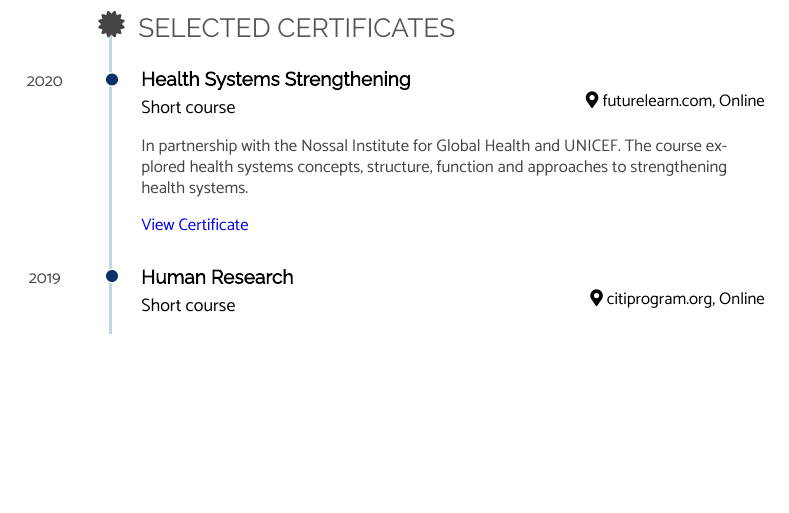
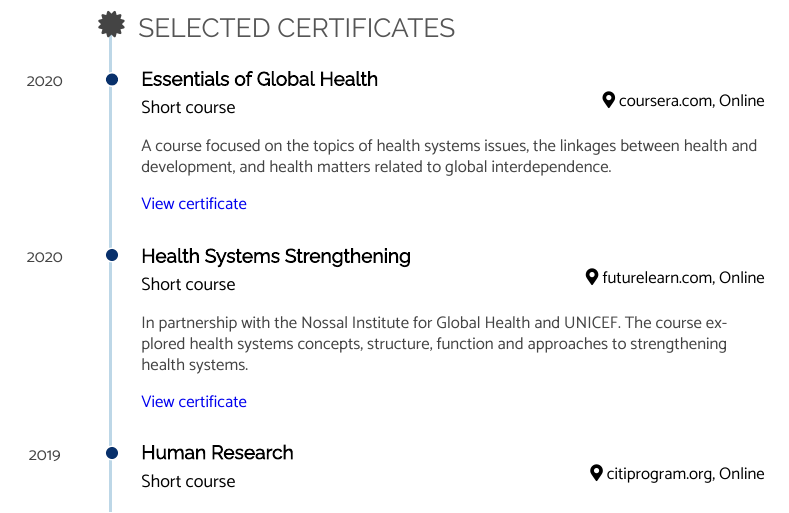
Before and after one commit to jSoboil/CV, an R Markdown document (CV.Rmd): part of page 2 of 2 before the commit and part of page 2 of 3 after it, cut so that both start at the same text, the shorter picture padded with empty space. The pictures show the output file CV.pdf that the author committed with the source.

Commit message:
Added new certificate.

```diff
--- a/CV.Rmd
+++ b/CV.Rmd
@@ -206,6 +206,18 @@ Sep 2018 - Mar 2019
 Selected Certificates {data-icon=certificate}
 --------------------------------------------------------------------------------
 
+### Essentials of Global Health
+
+Short course
+
+coursera.com, Online
+
+2020
+
+A course focused on the topics of health systems issues, the linkages between health and development, and health matters related to global interdependence.
+
+[View certificate](https://www.coursera.org/account/accomplishments/certificate/MC7C4Z86KB8F)
+
 ### Health Systems Strengthening
 
 Short course
@@ -216,7 +228,7 @@ futurelearn.com, Online
 
 In partnership with the Nossal Institute for Global Health and UNICEF. The course explored health systems concepts, structure, function and approaches to strengthening health systems.
 
-[View Certificate](https://www.futurelearn.com/certificates/5nafhw3)
+[View certificate](https://www.futurelearn.com/certificates/5nafhw3)
 
 ### Human Research
 
```
Also changed, not shown: CV.pdf, CV.Rmd (3 more changed lines).
